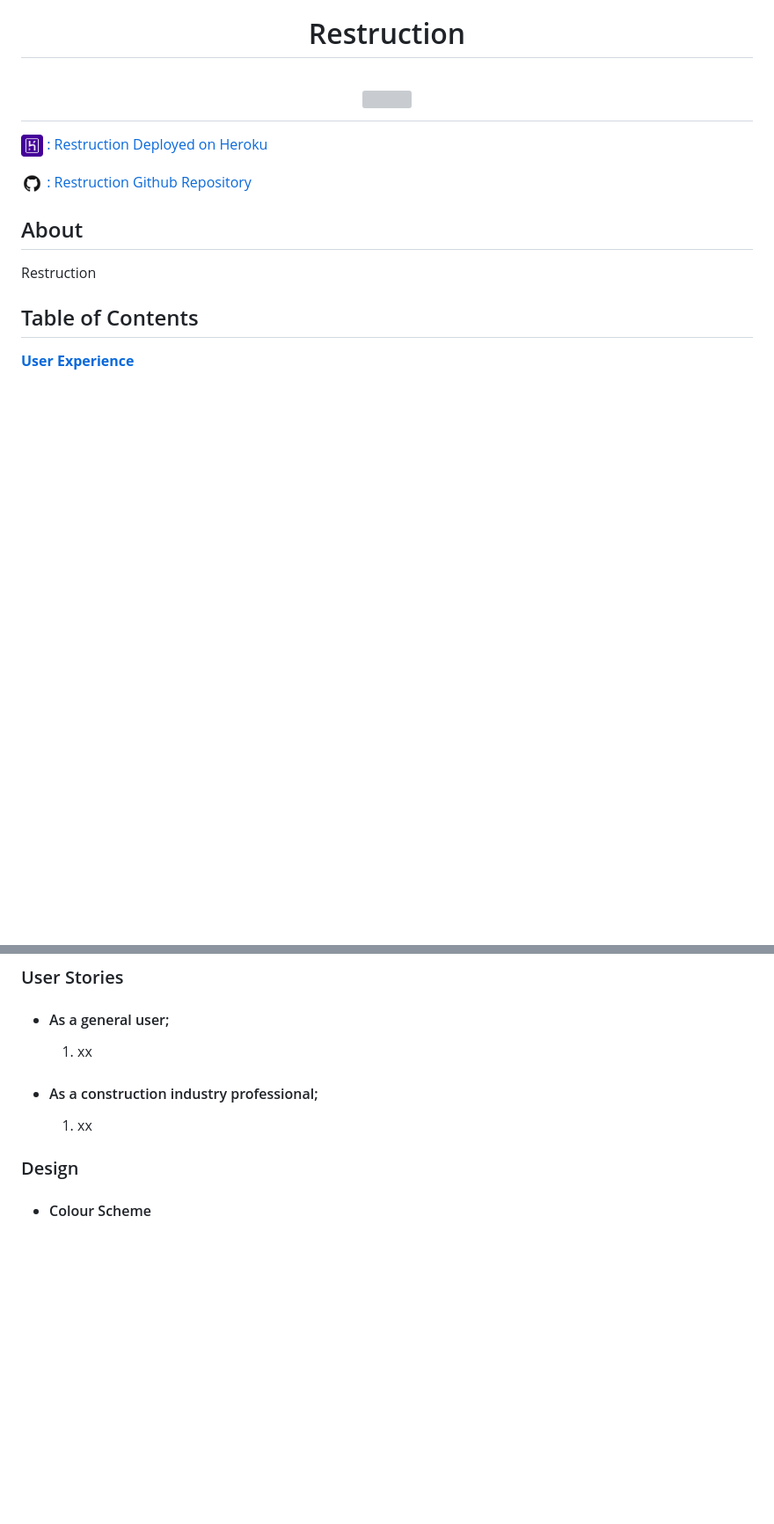
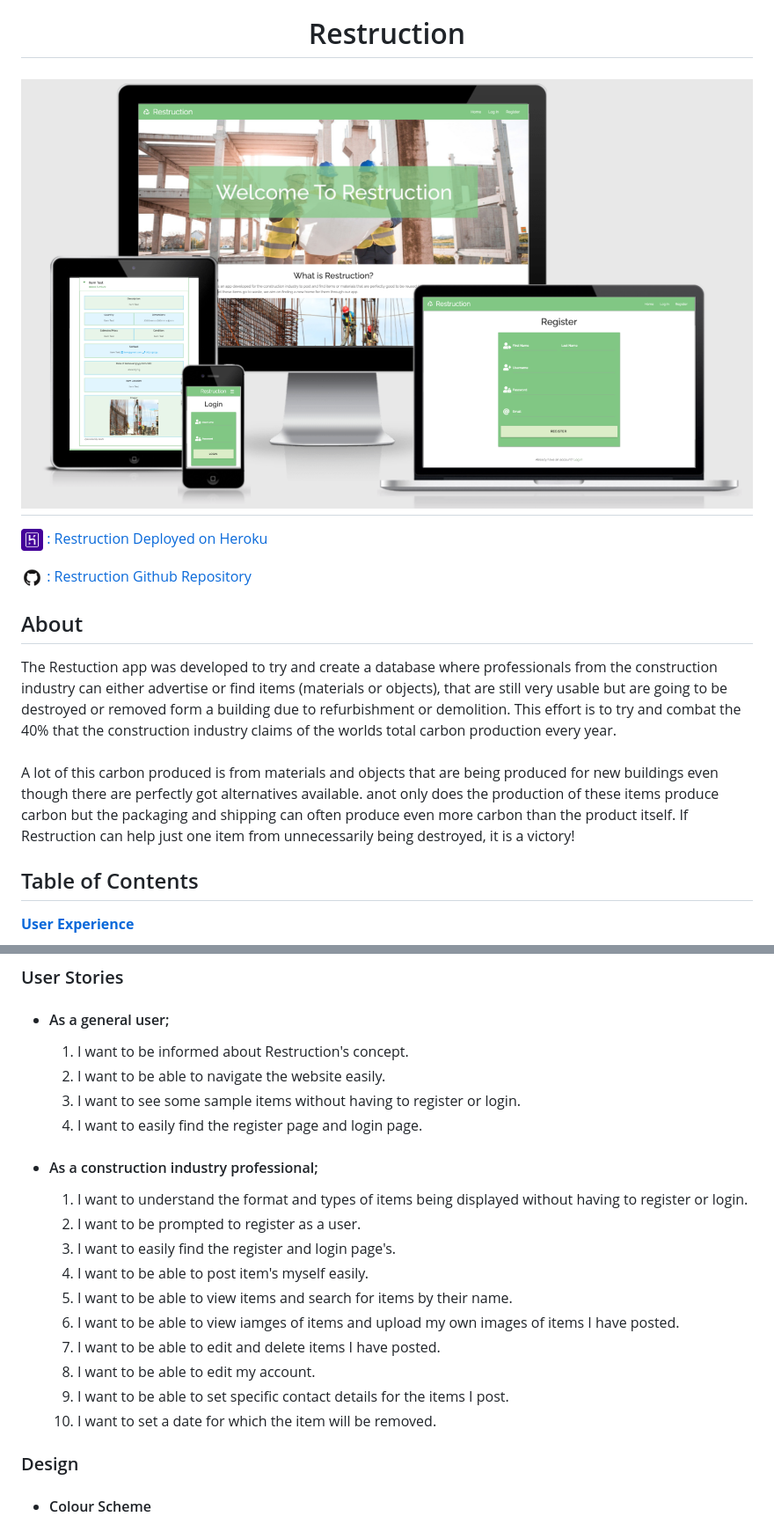
Before and after one commit to marcusnolan/restruction, a Markdown page: README.md, 2 parts joined by grey strips. Shown: that part at 88% size. Rendered like a GitHub page; pictures changed too: static/images/readme/restruction_preview.png (added); blank space fills up the shorter version; grey boxes are pictures that could not be loaded.

Commit message:
User stories in Reeadme updated

```diff
--- a/README.md
+++ b/README.md
@@ -1,5 +1,5 @@
 <h1 align="center">Restruction</h1>
-<h1 align="center"><img src="multi screen view"/></h1>
+<h1 align="center"><img src="./static/images/readme/restruction_preview.png"/></h1>
 
 <a href="https://restruction.herokuapp.com/"><img src="./static/images/readme/heroku_logo.png" width="25px"/> : Restruction Deployed on Heroku</a>
 
@@ -7,6 +7,12 @@
 
 ## About
-Restruction
+The Restuction app was developed to try and create a database where professionals from the construction industry can either advertise or find items
+(materials or objects), that are still very usable but are going to be destroyed or removed form a building due to refurbishment or demolition. This effort
+is to try and combat the 40% that the construction industry claims of the worlds total carbon production every year. <br>
+<br>
+A lot of this carbon produced is from materials and objects that are being produced for new buildings even though there are perfectly got alternatives available.
+anot only does the production of these items produce carbon but the packaging and shipping can often produce even more carbon than the product itself. If Restruction
+can help just one item from unnecessarily being destroyed, it is a victory!
 
 ## Table of Contents
 **[User Experience](#user-experience)**
@@ -29,9 +35,21 @@ Restruction
 
 ### User Stories
 - #### As a general user;
-    1. xx
+    1. I want to be informed about Restruction's concept.
+    2. I want to be able to navigate the website easily.
+    3. I want to see some sample items without having to register or login.
+    4. I want to easily find the register page and login page.
 - #### As a construction industry professional;
-    1. xx
+    1. I want to understand the format and types of items being displayed without having to register or login.
+    2. I want to be prompted to register as a user.
+    3. I want to easily find the register and login page's.
+    4. I want to be able to post item's myself easily.
+    5. I want to be able to view items and search for items by their name.
+    6. I want to be able to view iamges of items and upload my own images of items I have posted.
+    7. I want to be able to edit and delete items I have posted.
+    8. I want to be able to edit my account.
+    9. I want to be able to set specific contact details for the items I post.
+    10. I want to set a date for which the item will be removed.
 
 
 ### Design
```
Also changed, not shown: other parts of README.md (+1 -1 lines).
